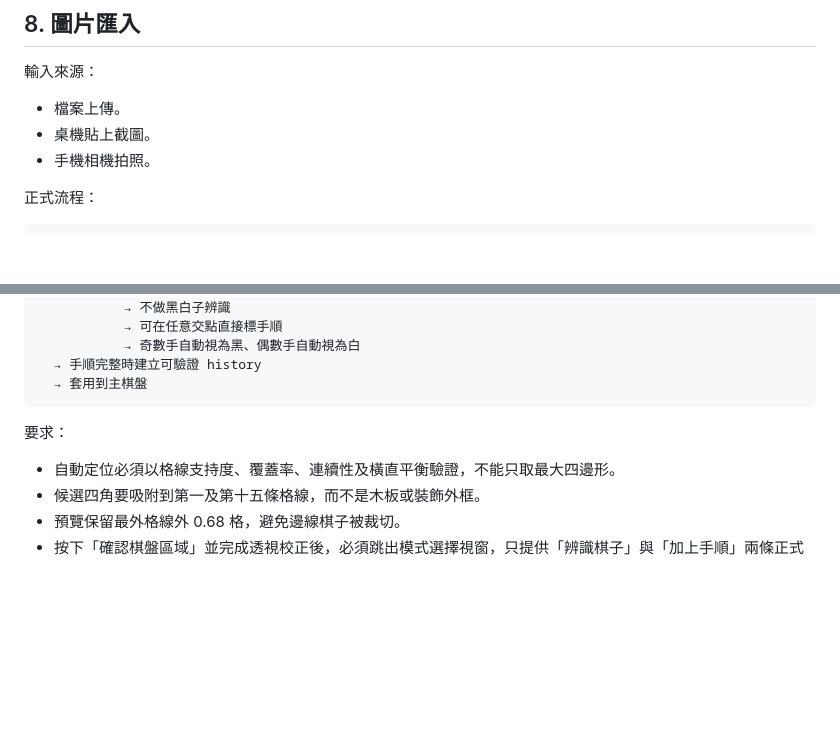
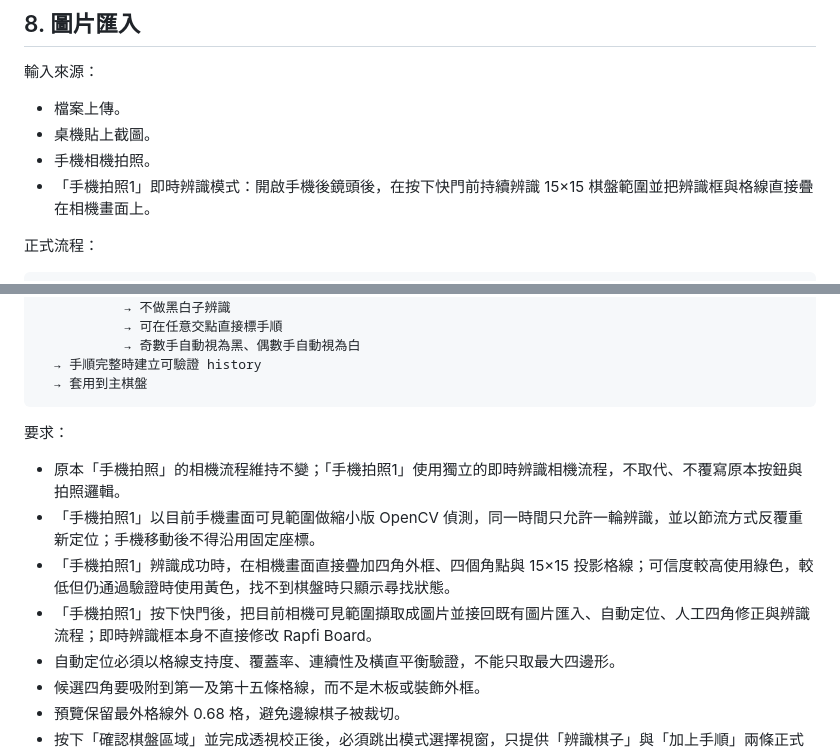
Before and after one commit to 5871224/VCF, a Markdown page: 規格書.MD, 2 parts joined by grey strips. Rendered like a GitHub page; blank space fills up the shorter version.

Commit message:
更新手機拍照1即時辨識規格

```diff
--- a/規格書.MD
+++ b/規格書.MD
@@ -312,6 +312,7 @@ bit 0..9    ：節點上限，單位百萬；0 = 不限制
 - 檔案上傳。
 - 桌機貼上截圖。
 - 手機相機拍照。
+- 「手機拍照1」即時辨識模式：開啟手機後鏡頭後，在按下快門前持續辨識 15×15 棋盤範圍並把辨識框與格線直接疊在相機畫面上。
 
 正式流程：
 
@@ -337,6 +338,10 @@ bit 0..9    ：節點上限，單位百萬；0 = 不限制
 
 要求：
 
+- 原本「手機拍照」的相機流程維持不變；「手機拍照1」使用獨立的即時辨識相機流程，不取代、不覆寫原本按鈕與拍照邏輯。
+- 「手機拍照1」以目前手機畫面可見範圍做縮小版 OpenCV 偵測，同一時間只允許一輪辨識，並以節流方式反覆重新定位；手機移動後不得沿用固定座標。
+- 「手機拍照1」辨識成功時，在相機畫面直接疊加四角外框、四個角點與 15×15 投影格線；可信度較高使用綠色，較低但仍通過驗證時使用黃色，找不到棋盤時只顯示尋找狀態。
+- 「手機拍照1」按下快門後，把目前相機可見範圍擷取成圖片並接回既有圖片匯入、自動定位、人工四角修正與辨識流程；即時辨識框本身不直接修改 Rapfi Board。
 - 自動定位必須以格線支持度、覆蓋率、連續性及橫直平衡驗證，不能只取最大四邊形。
 - 候選四角要吸附到第一及第十五條格線，而不是木板或裝飾外框。
 - 預覽保留最外格線外 0.68 格，避免邊線棋子被裁切。
```
